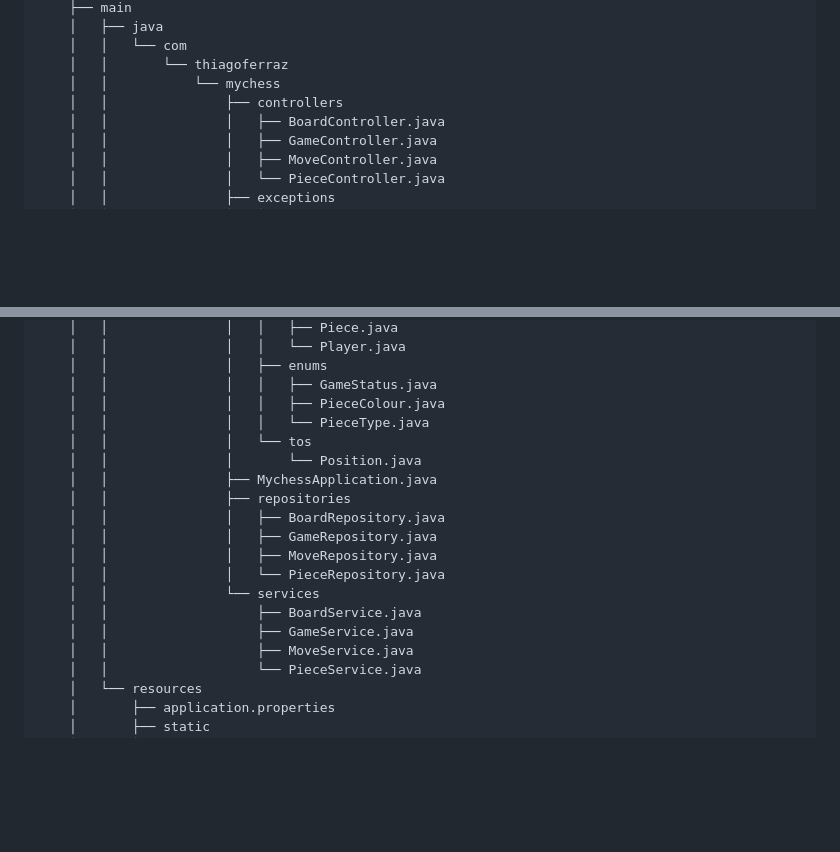
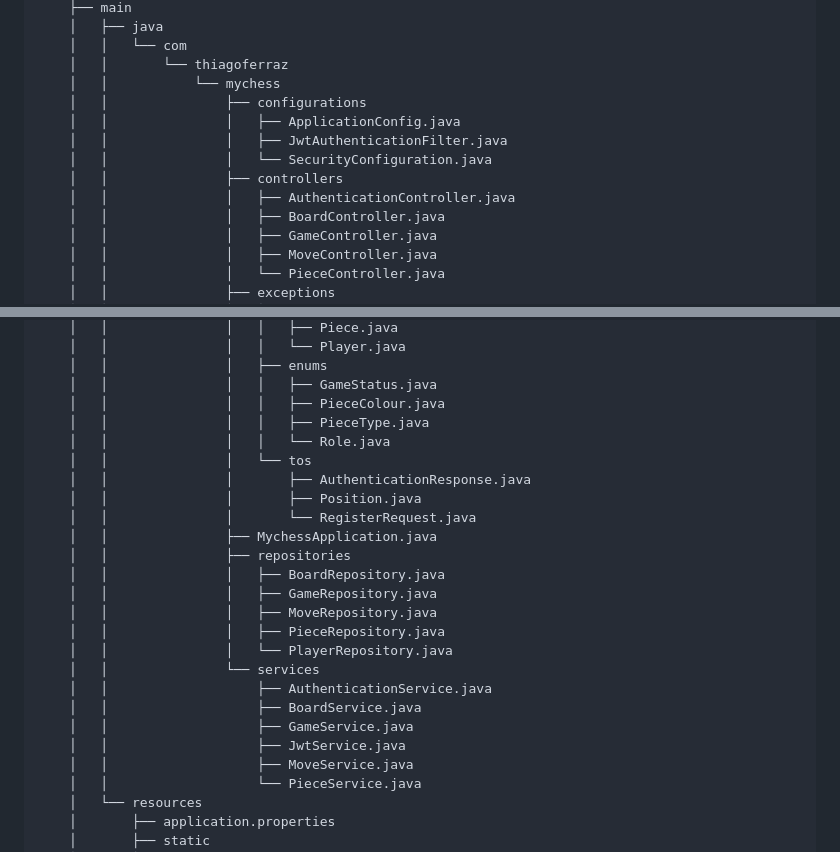
Before and after one commit to thiagoferrax/mychess, a Markdown page: README.md, 2 parts joined by grey strips. Drawn GitHub-style; blank space fills up the shorter version.

Commit message:
Updating the project structure in readme.

```diff
--- a/README.md
+++ b/README.md
@@ -38,7 +38,12 @@ stalemate detection, turn-based gameplay, and the ability to save and resume gam
     │   │   └── com
     │   │       └── thiagoferraz
     │   │           └── mychess
+    │   │               ├── configurations
+    │   │               │   ├── ApplicationConfig.java
+    │   │               │   ├── JwtAuthenticationFilter.java
+    │   │               │   └── SecurityConfiguration.java
     │   │               ├── controllers
+    │   │               │   ├── AuthenticationController.java
     │   │               │   ├── BoardController.java
     │   │               │   ├── GameController.java
     │   │               │   ├── MoveController.java
@@ -59,18 +64,24 @@ stalemate detection, turn-based gameplay, and the ability to save and resume gam
     │   │               │   ├── enums
     │   │               │   │   ├── GameStatus.java
     │   │               │   │   ├── PieceColour.java
-    │   │               │   │   └── PieceType.java
+    │   │               │   │   ├── PieceType.java
+    │   │               │   │   └── Role.java
     │   │               │   └── tos
-    │   │               │       └── Position.java
+    │   │               │       ├── AuthenticationResponse.java
+    │   │               │       ├── Position.java
+    │   │               │       └── RegisterRequest.java
     │   │               ├── MychessApplication.java
     │   │               ├── repositories
     │   │               │   ├── BoardRepository.java
     │   │               │   ├── GameRepository.java
     │   │               │   ├── MoveRepository.java
-    │   │               │   └── PieceRepository.java
+    │   │               │   ├── PieceRepository.java
+    │   │               │   └── PlayerRepository.java
     │   │               └── services
+    │   │                   ├── AuthenticationService.java
     │   │                   ├── BoardService.java
     │   │                   ├── GameService.java
+    │   │                   ├── JwtService.java
     │   │                   ├── MoveService.java
     │   │                   └── PieceService.java
     │   └── resources
```
